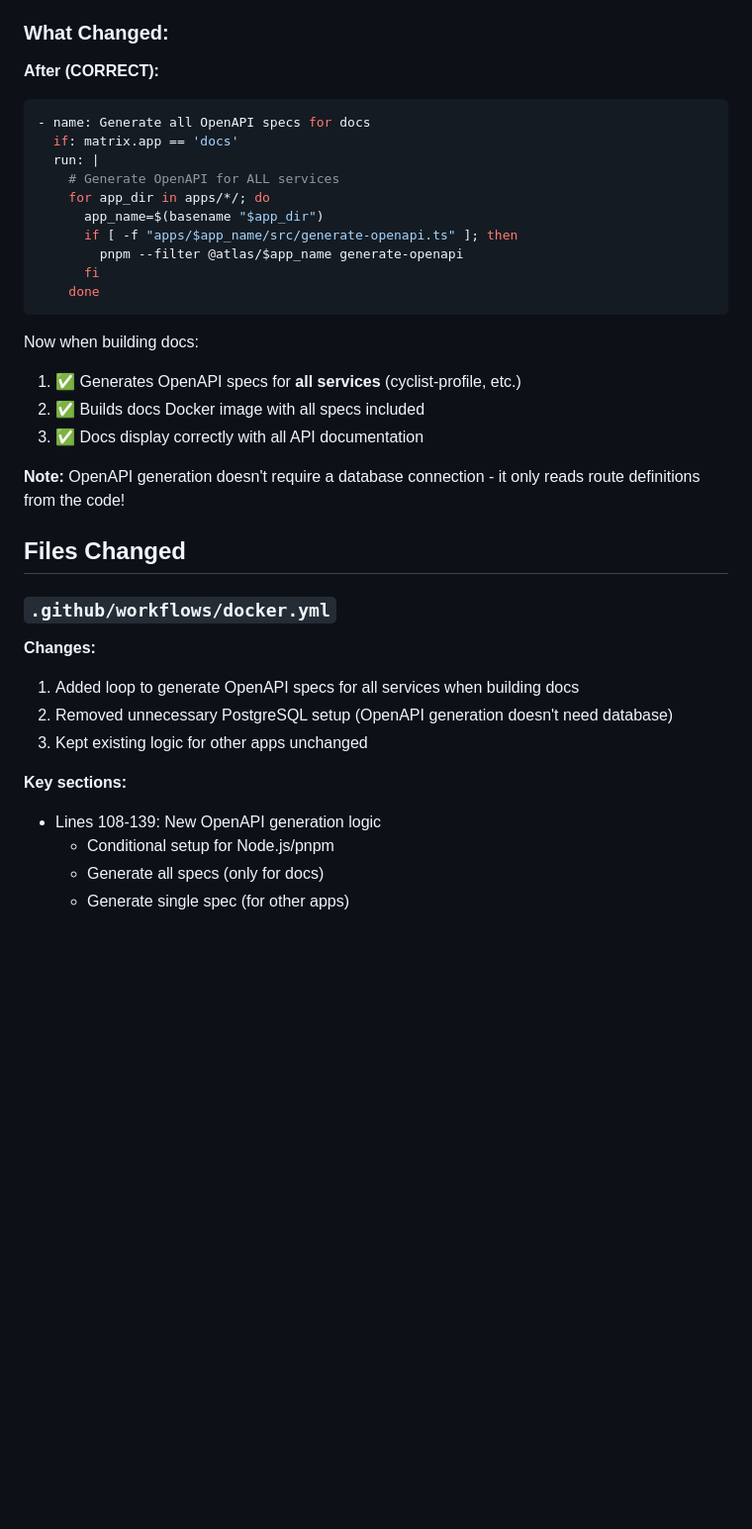
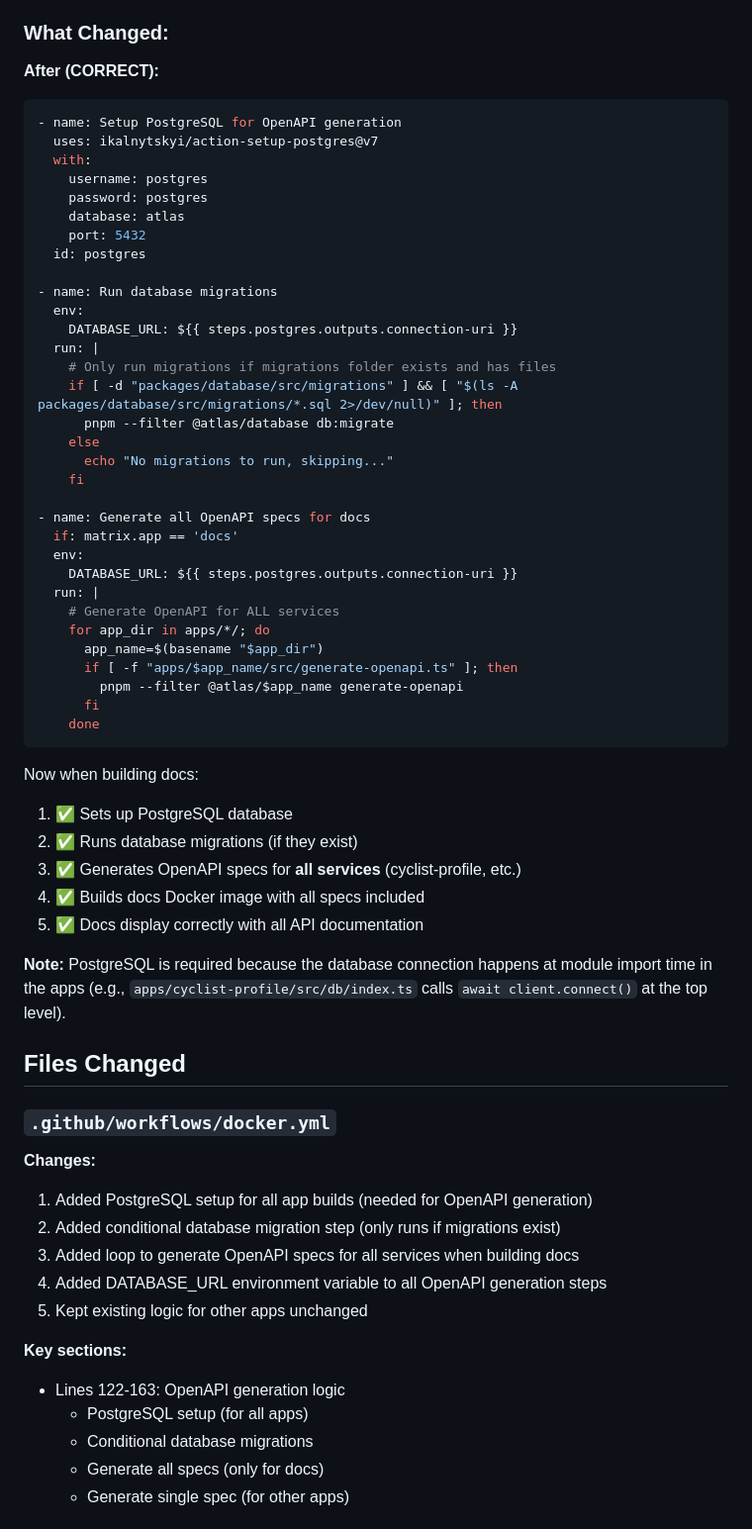
Before and after one commit to Ameciclo/atlas, a Markdown page: deployment/portainer/OPENAPI_SPECS_FIX.md, the part around the change. Shown at 99% size. Rendered like a GitHub page; blank space fills up the shorter version.

Commit message:
docs: update OPENAPI_SPECS_FIX with correct PostgreSQL requirement

````diff
--- a/deployment/portainer/OPENAPI_SPECS_FIX.md
+++ b/deployment/portainer/OPENAPI_SPECS_FIX.md
@@ -48,8 +48,30 @@ Updated the Docker workflow to:
 
 **After (CORRECT):**
 ```yaml
+- name: Setup PostgreSQL for OpenAPI generation
+  uses: ikalnytskyi/action-setup-postgres@v7
+  with:
+    username: postgres
+    password: postgres
+    database: atlas
+    port: 5432
+  id: postgres
+
+- name: Run database migrations
+  env:
+    DATABASE_URL: ${{ steps.postgres.outputs.connection-uri }}
+  run: |
+    # Only run migrations if migrations folder exists and has files
+    if [ -d "packages/database/src/migrations" ] && [ "$(ls -A packages/database/src/migrations/*.sql 2>/dev/null)" ]; then
+      pnpm --filter @atlas/database db:migrate
+    else
+      echo "No migrations to run, skipping..."
+    fi
+
 - name: Generate all OpenAPI specs for docs
   if: matrix.app == 'docs'
+  env:
+    DATABASE_URL: ${{ steps.postgres.outputs.connection-uri }}
   run: |
     # Generate OpenAPI for ALL services
     for app_dir in apps/*/; do
@@ -61,24 +83,29 @@ Updated the Docker workflow to:
 ```
 
 Now when building docs:
-1. ✅ Generates OpenAPI specs for **all services** (cyclist-profile, etc.)
-2. ✅ Builds docs Docker image with all specs included
-3. ✅ Docs display correctly with all API documentation
+1. ✅ Sets up PostgreSQL database
+2. ✅ Runs database migrations (if they exist)
+3. ✅ Generates OpenAPI specs for **all services** (cyclist-profile, etc.)
+4. ✅ Builds docs Docker image with all specs included
+5. ✅ Docs display correctly with all API documentation
 
-**Note:** OpenAPI generation doesn't require a database connection - it only reads route definitions from the code!
+**Note:** PostgreSQL is required because the database connection happens at module import time in the apps (e.g., `apps/cyclist-profile/src/db/index.ts` calls `await client.connect()` at the top level).
 
 ## Files Changed
 
 ### `.github/workflows/docker.yml`
 
 **Changes:**
-1. Added loop to generate OpenAPI specs for all services when building docs
-2. Removed unnecessary PostgreSQL setup (OpenAPI generation doesn't need database)
-3. Kept existing logic for other apps unchanged
+1. Added PostgreSQL setup for all app builds (needed for OpenAPI generation)
+2. Added conditional database migration step (only runs if migrations exist)
+3. Added loop to generate OpenAPI specs for all services when building docs
+4. Added DATABASE_URL environment variable to all OpenAPI generation steps
+5. Kept existing logic for other apps unchanged
 
 **Key sections:**
-- Lines 108-139: New OpenAPI generation logic
-  - Conditional setup for Node.js/pnpm
+- Lines 122-163: OpenAPI generation logic
+  - PostgreSQL setup (for all apps)
+  - Conditional database migrations
   - Generate all specs (only for docs)
   - Generate single spec (for other apps)
 
````
